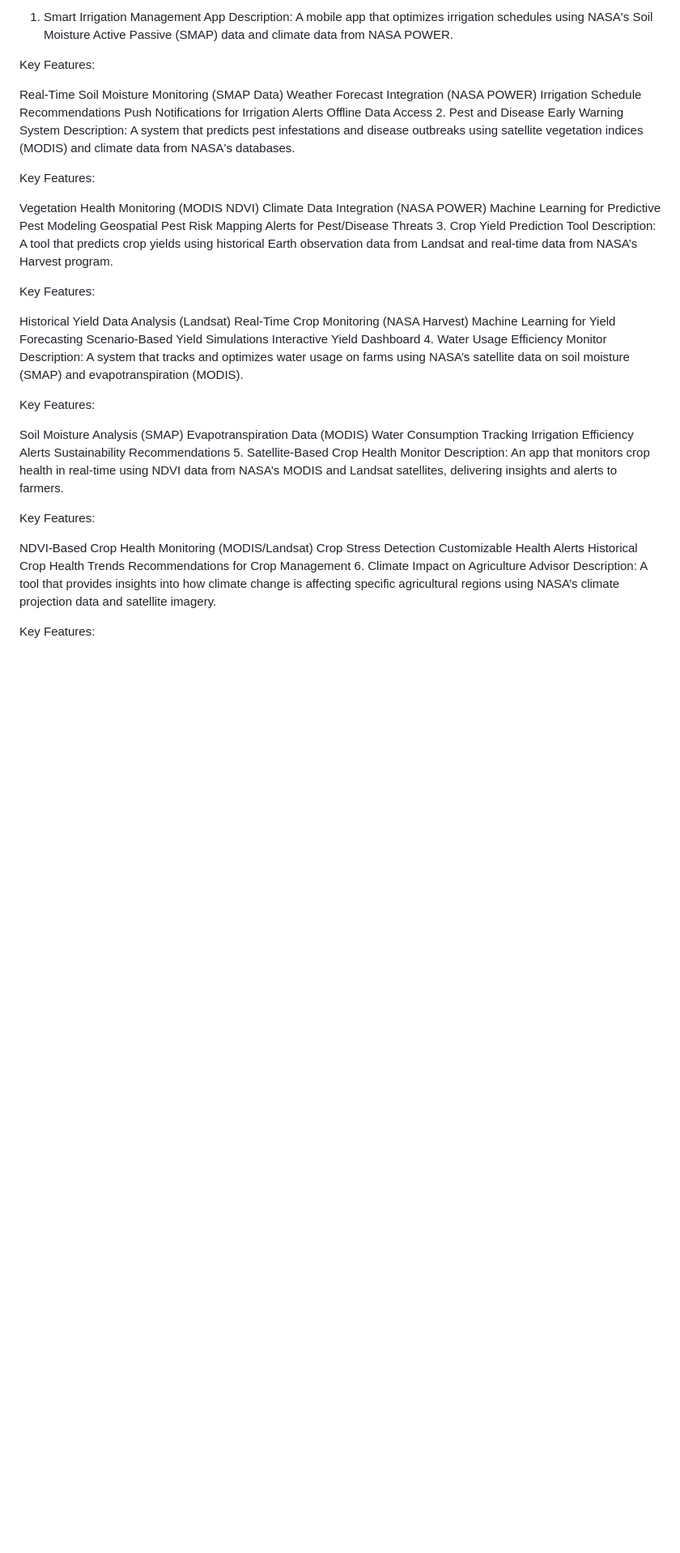
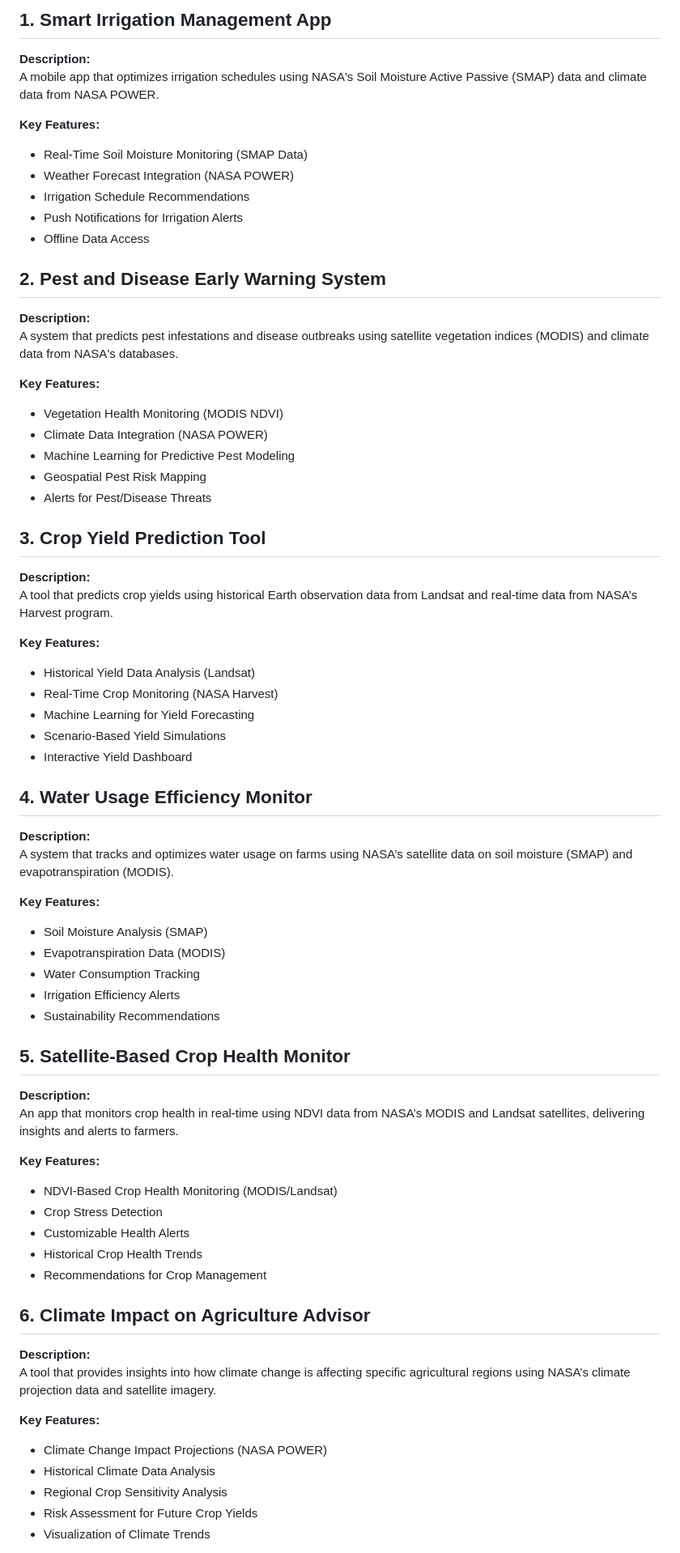
Before and after one commit to bouchrabenissi/hackathon, a Markdown page: Ideas.md, the part around the change printed below. Shown: that part at 81% size. Drawn GitHub-style; blank space fills up the shorter version.

```diff
--- a/Ideas.md
+++ b/Ideas.md
@@ -1,55 +1,66 @@
-1. Smart Irrigation Management App
-Description: A mobile app that optimizes irrigation schedules using NASA's Soil Moisture Active Passive (SMAP) data and climate data from NASA POWER.
+## 1. Smart Irrigation Management App
+**Description:**
+A mobile app that optimizes irrigation schedules using NASA's Soil Moisture Active Passive (SMAP) data and climate data from NASA POWER.
 
-Key Features:
+**Key Features:**
+- Real-Time Soil Moisture Monitoring (SMAP Data)
+- Weather Forecast Integration (NASA POWER)
+- Irrigation Schedule Recommendations
+- Push Notifications for Irrigation Alerts
+- Offline Data Access
 
-Real-Time Soil Moisture Monitoring (SMAP Data)
-Weather Forecast Integration (NASA POWER)
-Irrigation Schedule Recommendations
-Push Notifications for Irrigation Alerts
-Offline Data Access
-2. Pest and Disease Early Warning System
-Description: A system that predicts pest infestations and disease outbreaks using satellite vegetation indices (MODIS) and climate data from NASA's databases.
+## 2. Pest and Disease Early Warning System
+**Description:**
+A system that predicts pest infestations and disease outbreaks using satellite vegetation indices (MODIS) and climate data from NASA's databases.
 
-Key Features:
+**Key Features:**
+- Vegetation Health Monitoring (MODIS NDVI)
+- Climate Data Integration (NASA POWER)
+- Machine Learning for Predictive Pest Modeling
+- Geospatial Pest Risk Mapping
+- Alerts for Pest/Disease Threats
 
-Vegetation Health Monitoring (MODIS NDVI)
-Climate Data Integration (NASA POWER)
-Machine Learning for Predictive Pest Modeling
-Geospatial Pest Risk Mapping
-Alerts for Pest/Disease Threats
-3. Crop Yield Prediction Tool
-Description: A tool that predicts crop yields using historical Earth observation data from Landsat and real-time data from NASA’s Harvest program.
+## 3. Crop Yield Prediction Tool
+**Description:**
+A tool that predicts crop yields using historical Earth observation data from Landsat and real-time data from NASA’s Harvest program.
 
-Key Features:
+**Key Features:**
+- Historical Yield Data Analysis (Landsat)
+- Real-Time Crop Monitoring (NASA Harvest)
+- Machine Learning for Yield Forecasting
+- Scenario-Based Yield Simulations
+- Interactive Yield Dashboard
 
-Historical Yield Data Analysis (Landsat)
-Real-Time Crop Monitoring (NASA Harvest)
-Machine Learning for Yield Forecasting
-Scenario-Based Yield Simulations
-Interactive Yield Dashboard
-4. Water Usage Efficiency Monitor
-Description: A system that tracks and optimizes water usage on farms using NASA’s satellite data on soil moisture (SMAP) and evapotranspiration (MODIS).
+## 4. Water Usage Efficiency Monitor
+**Description:**
+A system that tracks and optimizes water usage on farms using NASA’s satellite data on soil moisture (SMAP) and evapotranspiration (MODIS).
 
-Key Features:
+**Key Features:**
+- Soil Moisture Analysis (SMAP)
+- Evapotranspiration Data (MODIS)
+- Water Consumption Tracking
+- Irrigation Efficiency Alerts
+- Sustainability Recommendations
 
-Soil Moisture Analysis (SMAP)
-Evapotranspiration Data (MODIS)
-Water Consumption Tracking
-Irrigation Efficiency Alerts
-Sustainability Recommendations
-5. Satellite-Based Crop Health Monitor
-Description: An app that monitors crop health in real-time using NDVI data from NASA’s MODIS and Landsat satellites, delivering insights and alerts to farmers.
+## 5. Satellite-Based Crop Health Monitor
+**Description:**
+An app that monitors crop health in real-time using NDVI data from NASA’s MODIS and Landsat satellites, delivering insights and alerts to farmers.
 
-Key Features:
+**Key Features:**
+- NDVI-Based Crop Health Monitoring (MODIS/Landsat)
+- Crop Stress Detection
+- Customizable Health Alerts
+- Historical Crop Health Trends
+- Recommendations for Crop Management
 
-NDVI-Based Crop Health Monitoring (MODIS/Landsat)
-Crop Stress Detection
-Customizable Health Alerts
-Historical Crop Health Trends
-Recommendations for Crop Management
-6. Climate Impact on Agriculture Advisor
-Description: A tool that provides insights into how climate change is affecting specific agricultural regions using NASA’s climate projection data and satellite imagery.
+## 6. Climate Impact on Agriculture Advisor
+**Description:**
+A tool that provides insights into how climate change is affecting specific agricultural regions using NASA’s climate projection data and satellite imagery.
 
-Key Features:
+**Key Features:**
+- Climate Change Impact Projections (NASA POWER)
+- Historical Climate Data Analysis
+- Regional Crop Sensitivity Analysis
+- Risk Assessment for Future Crop Yields
+- Visualization of Climate Trends
 
```
Also changed, not shown: other parts of Ideas.md (+36 -38 lines).
